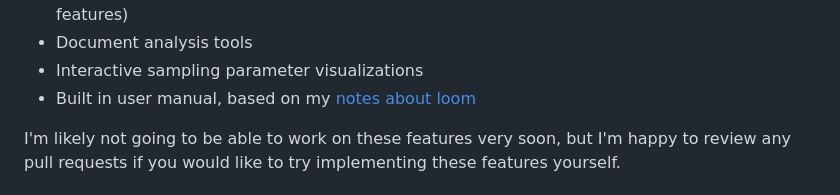
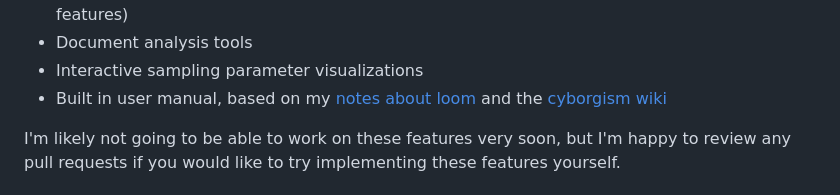
Before and after one commit to transkatgirl/Tapestry-Loom, a Markdown page: README.md, the part around the change. Rendered like a GitHub page.

```diff
--- a/README.md
+++ b/README.md
@@ -42,7 +42,7 @@ You can see example screenshots on [this Twitter post](https://x.com/transkatgir
 - Support for additional endpoint types (especially if they allow implementing additional features)
 - Document analysis tools
 - Interactive sampling parameter visualizations
-- Built in user manual, based on my [notes about loom](https://gist.github.com/transkatgirl/9d04c9d05e041f062bcb31ed5fd915e1)
+- Built in user manual, based on my [notes about loom](https://gist.github.com/transkatgirl/9d04c9d05e041f062bcb31ed5fd915e1) and the [cyborgism wiki](https://cyborgism.wiki)
 
 I'm likely not going to be able to work on these features very soon, but I'm happy to review any pull requests if you would like to try implementing these features yourself.
 
```
